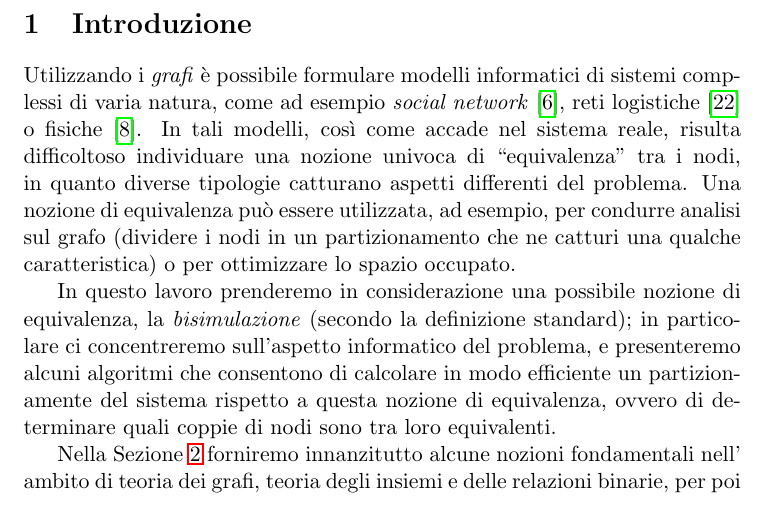
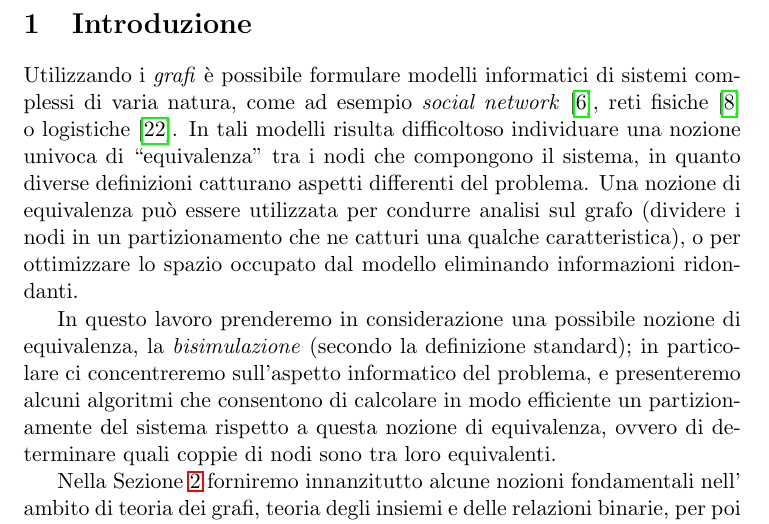
Before and after one commit to fandreuz/bsc-thesis, a LaTeX document (document.tex, which reads introduzione/file.tex): part of page 4 of 76, cut so that both start at the same text. Compiled offline with pdfLaTeX.

Commit message:
riformulazione

```diff
--- a/introduzione/file.tex
+++ b/introduzione/file.tex
@@ -1,5 +1,5 @@
 \section{Introduzione}
-Utilizzando i \emph{grafi} è possibile formulare modelli informatici di sistemi complessi di varia natura, come ad esempio \emph{social network} \cite{twitter}, reti logistiche \cite{supply} o fisiche \cite{electric}. In tali modelli, così come accade nel sistema reale, risulta difficoltoso individuare una nozione univoca di ``equivalenza'' tra i nodi, in quanto diverse tipologie catturano aspetti differenti del problema. Una nozione di equivalenza può essere utilizzata, ad esempio, per condurre analisi sul grafo (dividere i nodi in un partizionamento che ne catturi una qualche caratteristica) o per ottimizzare lo spazio occupato.
+Utilizzando i \emph{grafi} è possibile formulare modelli informatici di sistemi complessi di varia natura, come ad esempio \emph{social network} \cite{twitter}, reti fisiche \cite{electric} o logistiche \cite{supply}. In tali modelli risulta difficoltoso individuare una nozione univoca di ``equivalenza'' tra i nodi che compongono il sistema, in quanto diverse definizioni catturano aspetti differenti del problema. Una nozione di equivalenza può essere utilizzata per condurre analisi sul grafo (dividere i nodi in un partizionamento che ne catturi una qualche caratteristica), o per ottimizzare lo spazio occupato dal modello eliminando informazioni ridondanti.
 
 In questo lavoro prenderemo in considerazione una possibile nozione di equivalenza, la \emph{bisimulazione} (secondo la definizione standard); in particolare ci concentreremo sull'aspetto informatico del problema, e presenteremo alcuni algoritmi che consentono di calcolare in modo efficiente un partizionamente del sistema rispetto a questa nozione di equivalenza, ovvero di determinare quali coppie di nodi sono tra loro equivalenti.
 
```
